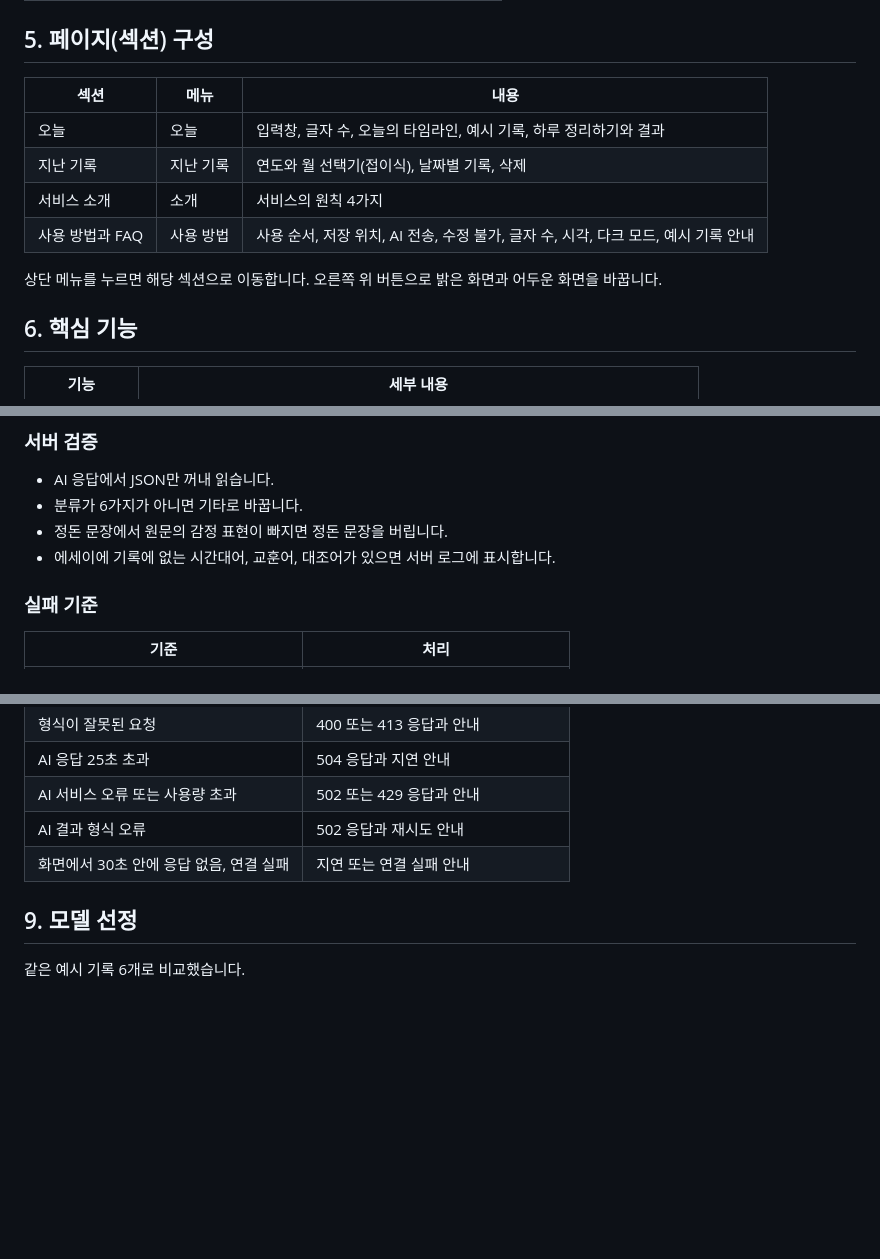
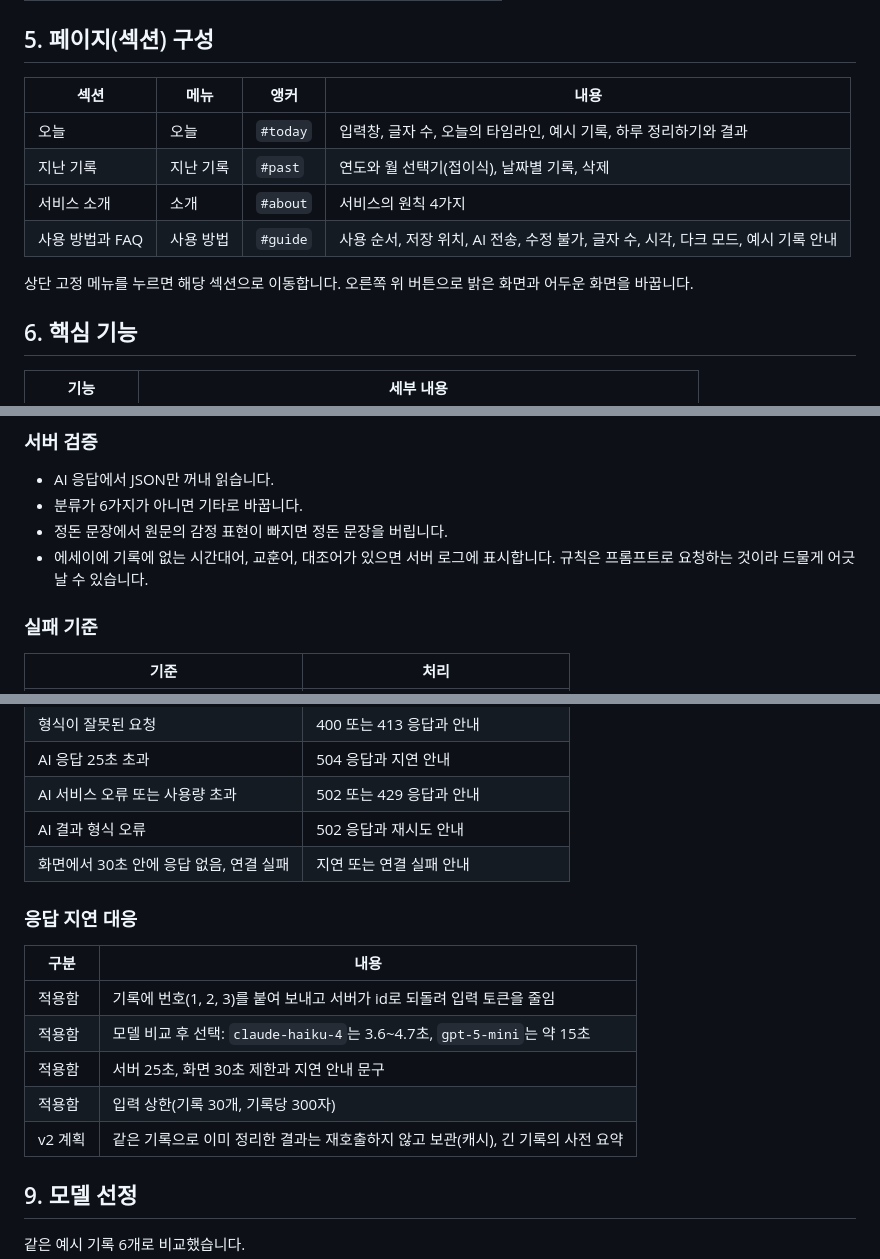
Before and after one commit to geunwa/goseuran, a Markdown page: docs/service-plan.md, 3 parts joined by grey strips. Drawn GitHub-style; blank space fills up the shorter version.

```diff
--- a/docs/service-plan.md
+++ b/docs/service-plan.md
@@ -37,14 +38,14 @@
 
 ## 5. 페이지(섹션) 구성
 
-| 섹션 | 메뉴 | 내용 |
-|---|---|---|
-| 오늘 | 오늘 | 입력창, 글자 수, 오늘의 타임라인, 예시 기록, 하루 정리하기와 결과 |
-| 지난 기록 | 지난 기록 | 연도와 월 선택기(접이식), 날짜별 기록, 삭제 |
-| 서비스 소개 | 소개 | 서비스의 원칙 4가지 |
-| 사용 방법과 FAQ | 사용 방법 | 사용 순서, 저장 위치, AI 전송, 수정 불가, 글자 수, 시각, 다크 모드, 예시 기록 안내 |
+| 섹션 | 메뉴 | 앵커 | 내용 |
+|---|---|---|---|
+| 오늘 | 오늘 | `#today` | 입력창, 글자 수, 오늘의 타임라인, 예시 기록, 하루 정리하기와 결과 |
+| 지난 기록 | 지난 기록 | `#past` | 연도와 월 선택기(접이식), 날짜별 기록, 삭제 |
+| 서비스 소개 | 소개 | `#about` | 서비스의 원칙 4가지 |
+| 사용 방법과 FAQ | 사용 방법 | `#guide` | 사용 순서, 저장 위치, AI 전송, 수정 불가, 글자 수, 시각, 다크 모드, 예시 기록 안내 |
 
-상단 메뉴를 누르면 해당 섹션으로 이동합니다. 오른쪽 위 버튼으로 밝은 화면과 어두운 화면을 바꿉니다.
+상단 고정 메뉴를 누르면 해당 섹션으로 이동합니다. 오른쪽 위 버튼으로 밝은 화면과 어두운 화면을 바꿉니다.
 
 ## 6. 핵심 기능
 
@@ -105,7 +106,7 @@
 - AI 응답에서 JSON만 꺼내 읽습니다.
 - 분류가 6가지가 아니면 기타로 바꿉니다.
 - 정돈 문장에서 원문의 감정 표현이 빠지면 정돈 문장을 버립니다.
-- 에세이에 기록에 없는 시간대어, 교훈어, 대조어가 있으면 서버 로그에 표시합니다.
+- 에세이에 기록에 없는 시간대어, 교훈어, 대조어가 있으면 서버 로그에 표시합니다. 규칙은 프롬프트로 요청하는 것이라 드물게 어긋날 수 있습니다.
 
 ### 실패 기준
 
@@ -119,6 +120,16 @@
 | AI 서비스 오류 또는 사용량 초과 | 502 또는 429 응답과 안내 |
 | AI 결과 형식 오류 | 502 응답과 재시도 안내 |
 | 화면에서 30초 안에 응답 없음, 연결 실패 | 지연 또는 연결 실패 안내 |
+
+### 응답 지연 대응
+
+| 구분 | 내용 |
+|---|---|
+| 적용함 | 기록에 번호(1, 2, 3)를 붙여 보내고 서버가 id로 되돌려 입력 토큰을 줄임 |
+| 적용함 | 모델 비교 후 선택: `claude-haiku-4`는 3.6~4.7초, `gpt-5-mini`는 약 15초 |
+| 적용함 | 서버 25초, 화면 30초 제한과 지연 안내 문구 |
+| 적용함 | 입력 상한(기록 30개, 기록당 300자) |
+| v2 계획 | 같은 기록으로 이미 정리한 결과는 재호출하지 않고 보관(캐시), 긴 기록의 사전 요약 |
 
 ## 9. 모델 선정
 
```
Also changed, not shown: other parts of docs/service-plan.md (+4 -0 lines), README.md (+44 -2 lines).
